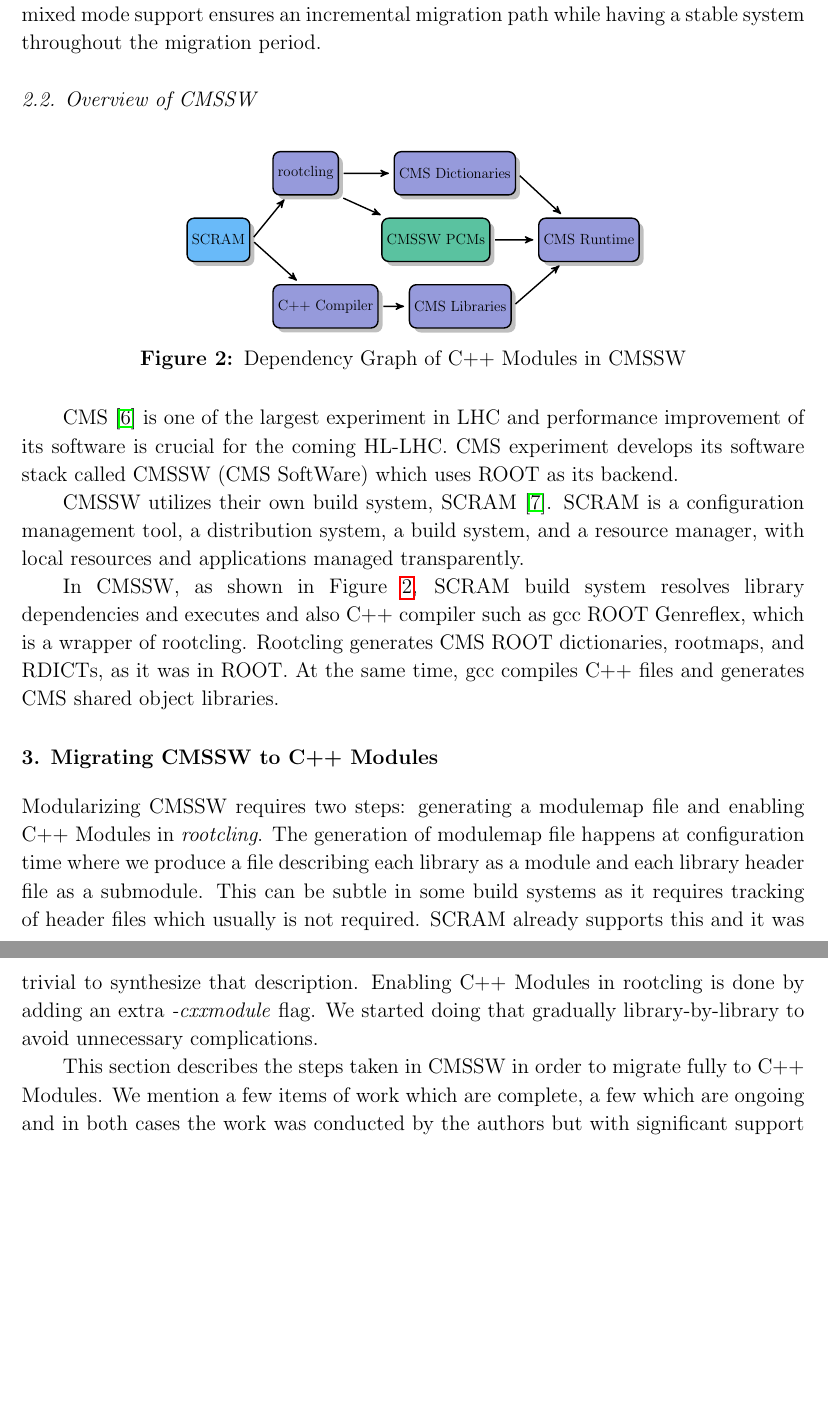
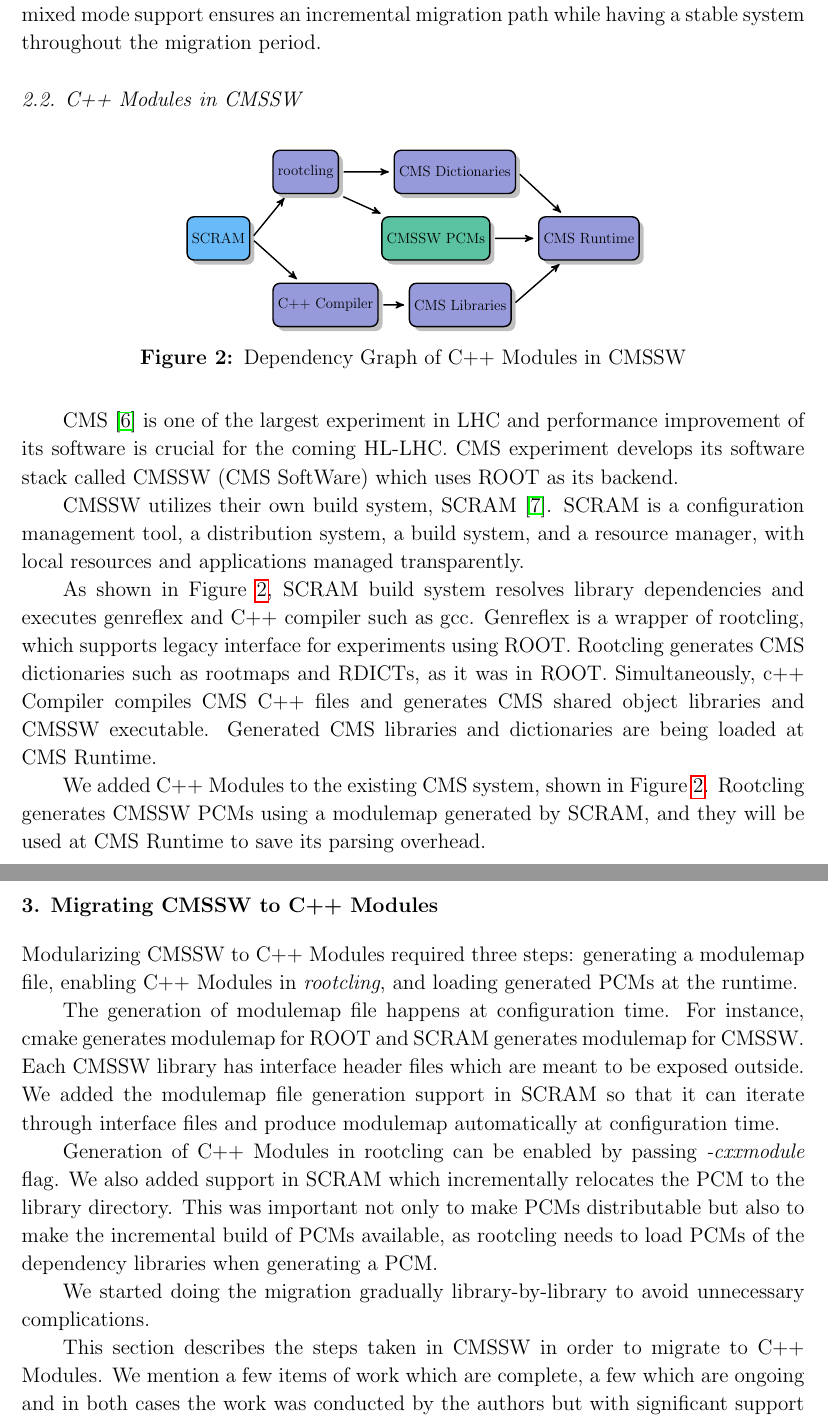
Before and after one commit to yamaguchi1024/ACAT2019-CxxModules, a LaTeX paper (main.tex): two parts of pages 3 and 4 of 9, joined at a grey line, cut so that both start at the same text, the shorter picture padded with empty space. Compiled offline with pdfLaTeX.

Commit message:
Updates from Overleaf

```diff
--- a/main.tex
+++ b/main.tex
@@ -139,7 +139,7 @@ A PCM is generated by rootcling using a special file containing the mapping betw
 
 The third-party code can work in mixed mode with ROOT with enabled C++ Modules. For instance, the dictionaries of CMSSW can use the old dictionary system while the dictionaries of ROOT use the new technology. Ultimately, this will not manifest into performance improvements because the C++ Modules technology intends to address dictionaries outside of the ROOT PCH, namely, in third-party software. The mixed mode support ensures an incremental migration path while having a stable system throughout the migration period.
 
-\subsection{Overview of CMSSW}
+\subsection{C++ Modules in CMSSW}
 \label{cmssw}
 
 \begin{figure}[!h]
@@ -172,15 +172,21 @@ CMS \cite{cms} is one of the largest experiment in LHC and performance improveme
 
 CMSSW utilizes their own build system, SCRAM \cite{scram}. SCRAM is a configuration management tool, a distribution system, a build system, and a resource manager, with local resources and applications managed transparently.
 
-In CMSSW, as shown in Figure \ref{fig:graphofcmssw}, SCRAM build system resolves library dependencies and executes and also C++ compiler such as gcc ROOT Genreflex, which is a wrapper of rootcling. Rootcling generates CMS ROOT dictionaries, rootmaps, and RDICTs, as it was in ROOT. At the same time, gcc compiles C++ files and generates CMS shared object libraries.
+As shown in Figure \ref{fig:graphofcmssw}, SCRAM build system resolves library dependencies and executes genreflex and C++ compiler such as gcc. Genreflex is a wrapper of rootcling, which supports legacy interface for experiments using ROOT. Rootcling generates CMS dictionaries such as rootmaps and RDICTs, as it was in ROOT. Simultaneously, c++ Compiler compiles CMS C++ files and generates CMS shared object libraries and CMSSW executable. Generated CMS libraries and dictionaries are being loaded at CMS Runtime.
+
+We added C++ Modules to the existing CMS system, shown in Figure \ref{fig:graphofcmssw}. Rootcling generates CMSSW PCMs using a modulemap generated by SCRAM, and they will be used at CMS Runtime to save its parsing overhead.
 
 \section{Migrating CMSSW to C++ Modules}
 \label{migration}
+Modularizing CMSSW to C++ Modules required three steps: generating a modulemap file, enabling C++ Modules in \textit{rootcling}, and loading generated PCMs at the runtime.
 
-%FIXME: In CMSSW, SCRAM generates modulemap for only libraries which has --cxxmodule flag enabled. it iterates through interface/ directory, add header files in them and automatically generates classes.h. Generate modulemap, pcms, and load them.
-Modularizing CMSSW requires two steps: generating a modulemap file and enabling C++ Modules in \textit{rootcling}. The generation of modulemap file happens at configuration time where we produce a file describing each library as a module and each library header file as a submodule. This can be subtle in some build systems as it requires tracking of header files which usually is not required. SCRAM already supports this and it was trivial to synthesize that description. Enabling C++ Modules in rootcling is done by adding an extra \textit{-cxxmodule} flag. We started doing that gradually library-by-library to avoid unnecessary complications.
+The generation of modulemap file happens at configuration time. For instance, cmake generates modulemap for ROOT and SCRAM generates modulemap for CMSSW. Each CMSSW library has interface header files which are meant to be exposed outside. We added the modulemap file generation support in SCRAM so that it can iterate through interface files and produce modulemap automatically at configuration time.
 
-This section describes the steps taken in CMSSW in order to migrate fully to C++ Modules. We mention a few items of work which are complete, a few which are ongoing and in both cases the work was conducted by the authors but with significant support of our colleagues mentioned in section \ref{ack}.
+Generation of C++ Modules in rootcling can be enabled by passing \textit{-cxxmodule} flag. We also added support in SCRAM which incrementally relocates the PCM to the library directory. This was important not only to make PCMs distributable but also to make the incremental build of PCMs available, as rootcling needs to load PCMs of the dependency libraries when generating a PCM.
+
+We started doing the migration gradually library-by-library to avoid unnecessary complications.
+
+This section describes the steps taken in CMSSW in order to migrate to C++ Modules. We mention a few items of work which are complete, a few which are ongoing and in both cases the work was conducted by the authors but with significant support of our colleagues mentioned in section \ref{ack}.
 
 \subsection{Header Sanitizing}
 In most cases, a module corresponds to a single dictionary (or library). Each module enumerates every header file in a submodule. Each submodule needs to be able to compile in isolation. Illustratively, a separate compiler instance is run on each header file. This assumes that every header file should be able to compile on its own. \textit{Standalone} header files include what they use and are resilient to configuration macros.
```
Also changed, not shown: main.tex (2 more changed lines).
